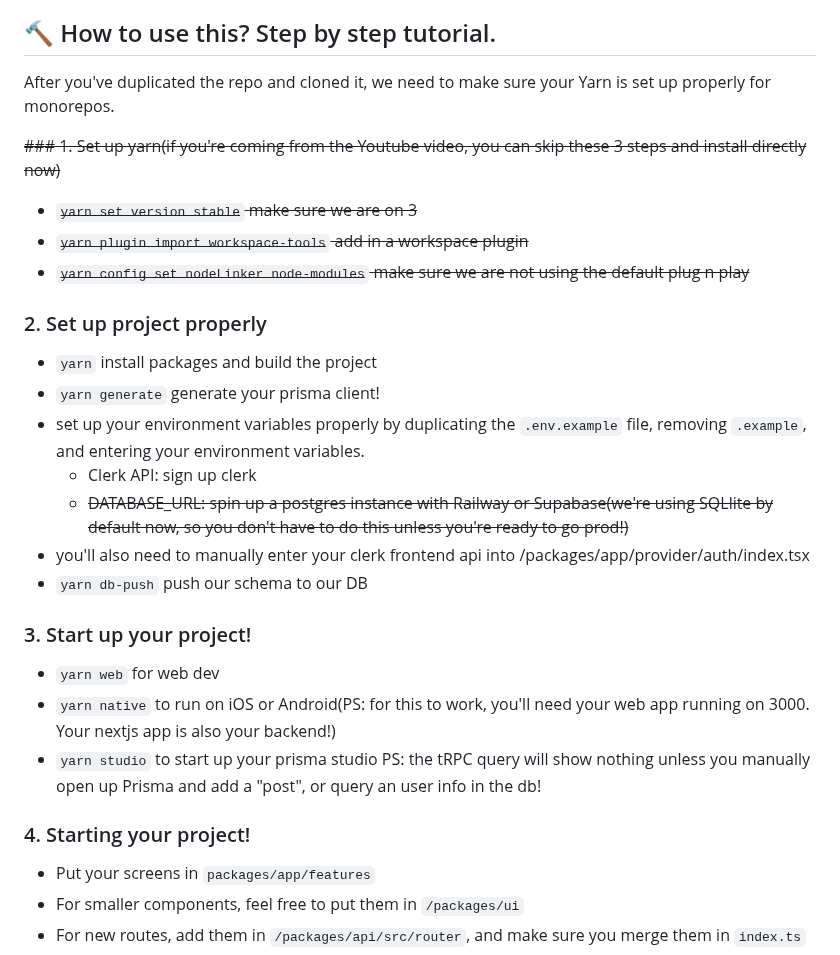
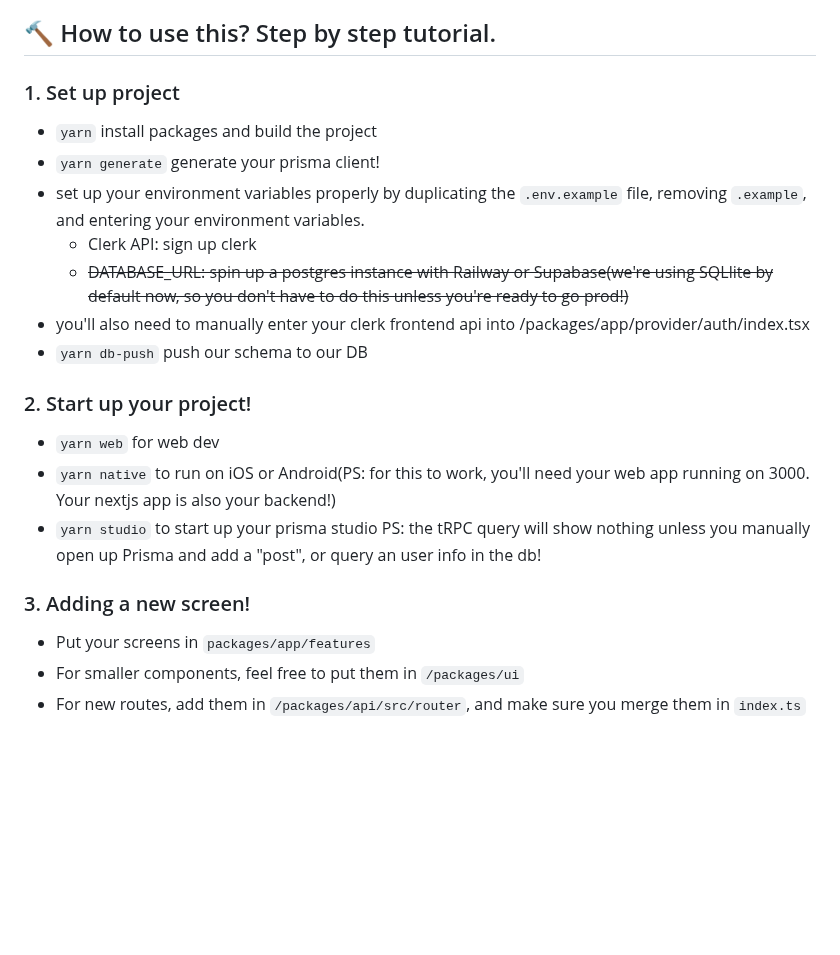
Before and after one commit to chen-rn/CUA, a Markdown page: README.md, the part around the change. Rendered like a GitHub page; blank space fills up the shorter version.

```diff
--- a/README.md
+++ b/README.md
@@ -81,14 +81,7 @@ _Note: you don't need to understanding how everything works in detail before you
 
 
 ## 🔨 How to use this? Step by step tutorial.
-After you've duplicated the repo and cloned it, we need to make sure your Yarn is set up properly for monorepos.
-
-<s>### 1. Set up yarn(if you're coming from the Youtube video, you can skip these 3 steps and install directly now)</s>
-- <s>`yarn set version stable` make sure we are on 3 </s>
-- <s>`yarn plugin import workspace-tools` add in a workspace plugin </s>
-- <s>`yarn config set nodeLinker node-modules` make sure we are not using the default plug n play </s>
-
-### 2. Set up project properly
+### 1. Set up project
 - `yarn` install packages and build the project
 - `yarn generate` generate your prisma client!
 - set up your environment variables properly by duplicating the `.env.example` file, removing `.example`, and entering your environment variables.
@@ -98,13 +91,13 @@ After you've duplicated the repo and cloned it, we need to make sure your Yarn i
 - `yarn db-push` push our schema to our DB
 
 
-### 3. Start up your project!
+### 2. Start up your project!
 - `yarn web` for web dev
 - `yarn native` to run on iOS or Android(PS: for this to work, you'll need your web app running on 3000. Your nextjs app is also your backend!)
 - `yarn studio` to start up your prisma studio
 PS: the tRPC query will show nothing unless you manually open up Prisma and add a "post", or query an user info in the db!
 
-### 4. Starting your project!
+### 3. Adding a new screen!
 - Put your screens in `packages/app/features`
 - For smaller components, feel free to put them in `/packages/ui`
 - For new routes, add them in `/packages/api/src/router`, and make sure you merge them in `index.ts`
```
